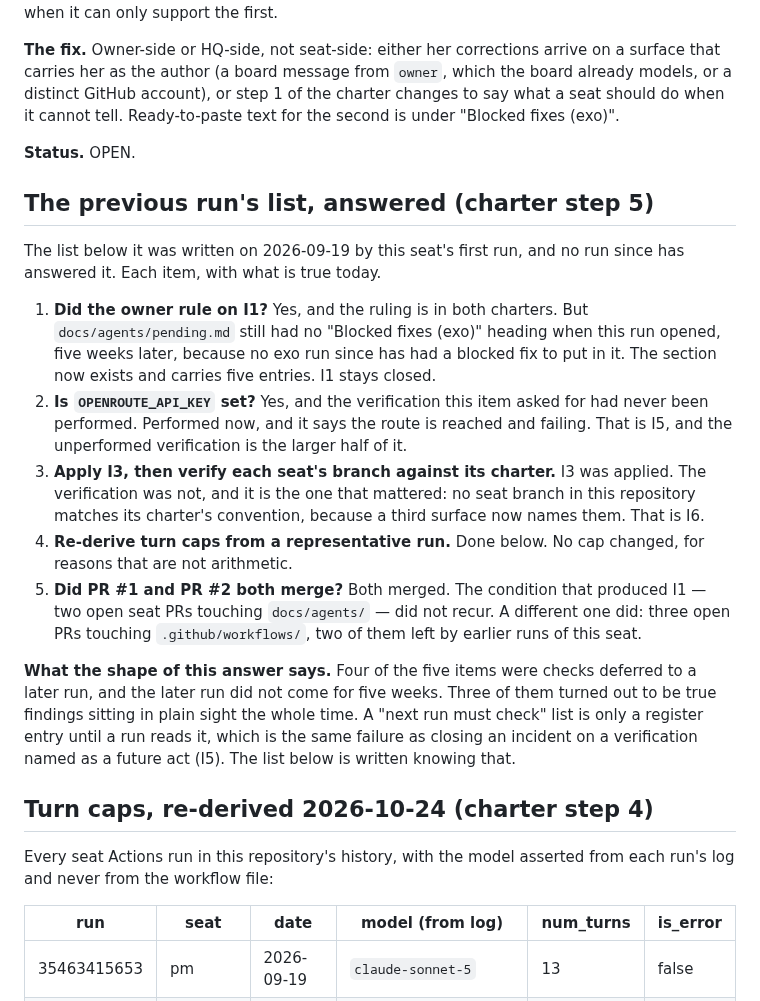
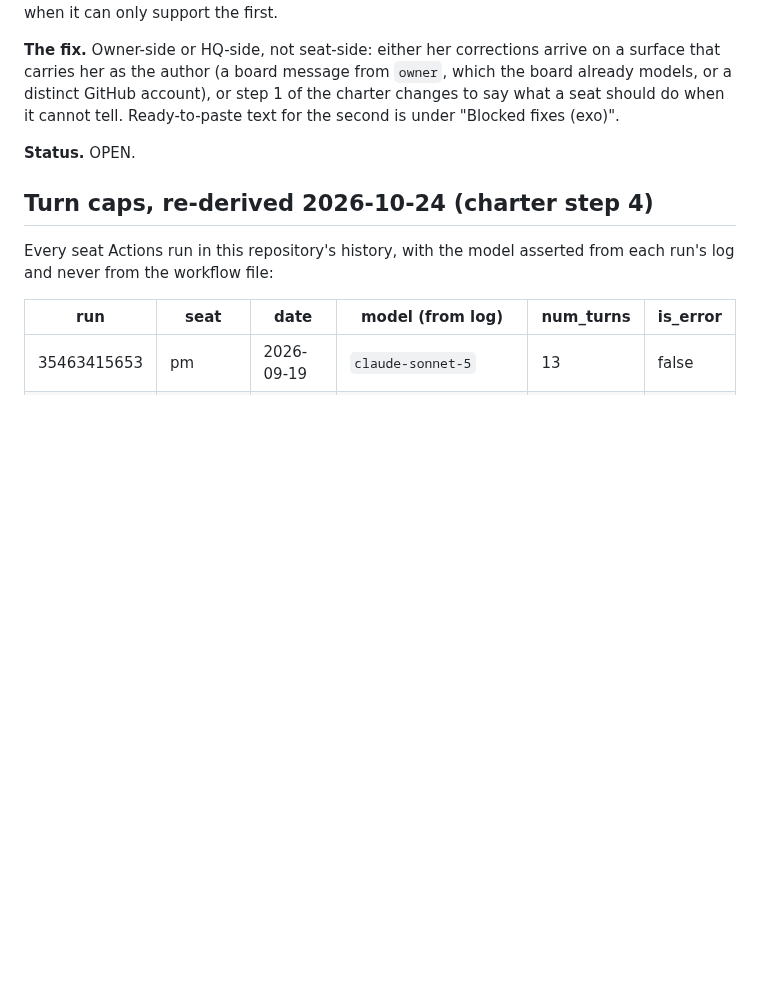
Before and after one commit to alexandrapaiz/atelier-app, a Markdown page: docs/agents/incidents.md, the part around the change. Drawn GitHub-style; blank space fills up the shorter version.

Commit message:
Revert "exo: answer the previous run's must-check list, item by item"
This reverts commit a138005ba64d541de40aa3f647e509b7d9c3917d.

```diff
--- a/docs/agents/incidents.md
+++ b/docs/agents/incidents.md
@@ -333,39 +333,6 @@ under "Blocked fixes (exo)".
 
 **Status.** OPEN.
 
-## The previous run's list, answered (charter step 5)
-
-The list below it was written on 2026-09-19 by this seat's first run,
-and no run since has answered it. Each item, with what is true today.
-
-1. **Did the owner rule on I1?** Yes, and the ruling is in both
-   charters. But `docs/agents/pending.md` still had no "Blocked fixes
-   (exo)" heading when this run opened, five weeks later, because no
-   exo run since has had a blocked fix to put in it. The section now
-   exists and carries five entries. I1 stays closed.
-2. **Is `OPENROUTE_API_KEY` set?** Yes, and the verification this item
-   asked for had never been performed. Performed now, and it says the
-   route is reached and failing. That is I5, and the unperformed
-   verification is the larger half of it.
-3. **Apply I3, then verify each seat's branch against its charter.**
-   I3 was applied. The verification was not, and it is the one that
-   mattered: no seat branch in this repository matches its charter's
-   convention, because a third surface now names them. That is I6.
-4. **Re-derive turn caps from a representative run.** Done below. No
-   cap changed, for reasons that are not arithmetic.
-5. **Did PR #1 and PR #2 both merge?** Both merged. The condition that
-   produced I1 — two open seat PRs touching `docs/agents/` — did not
-   recur. A different one did: three open PRs touching
-   `.github/workflows/`, two of them left by earlier runs of this seat.
-
-**What the shape of this answer says.** Four of the five items were
-checks deferred to a later run, and the later run did not come for five
-weeks. Three of them turned out to be true findings sitting in plain
-sight the whole time. A "next run must check" list is only a register
-entry until a run reads it, which is the same failure as closing an
-incident on a verification named as a future act (I5). The list below
-is written knowing that.
-
 ## Turn caps, re-derived 2026-10-24 (charter step 4)
 
 Every seat Actions run in this repository's history, with the model
```
